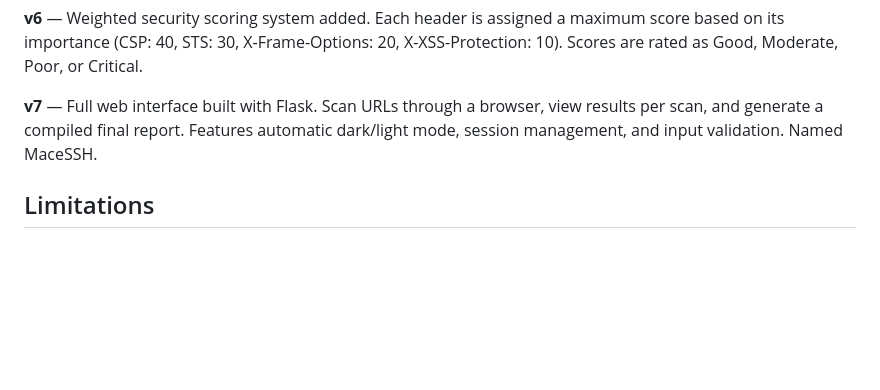
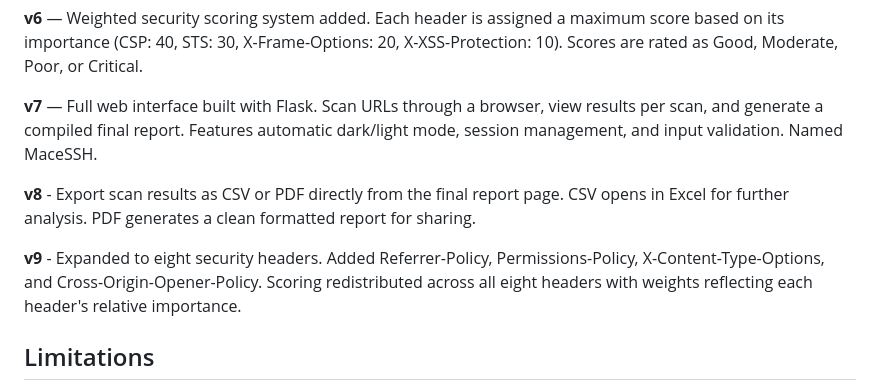
Before and after one commit to MacyKagwima/MaceSSH, a Markdown page: README.md, the part around the change. Drawn GitHub-style; blank space fills up the shorter version.

```diff
--- a/README.md
+++ b/README.md
@@ -50,6 +50,10 @@ view results per scan, and generate a compiled final report. Features
 automatic dark/light mode, session management, and input validation.
 Named MaceSSH.
 
+**v8** - Export scan results as CSV or PDF directly from the final report page. CSV opens in Excel for further analysis. PDF generates a clean formatted report for sharing.
+
+**v9** - Expanded to eight security headers. Added Referrer-Policy, Permissions-Policy, X-Content-Type-Options, and Cross-Origin-Opener-Policy. Scoring redistributed across all eight headers with weights reflecting each header's relative importance.
+
 ## Limitations
 
 This tool is a lightweight educational scanner, not a professional
```
